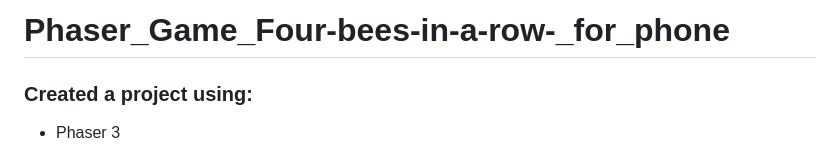
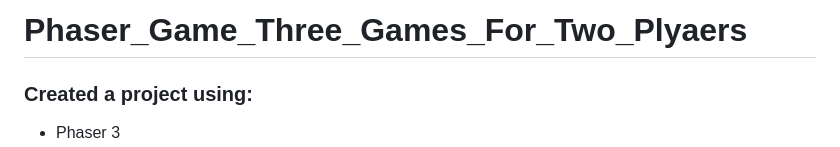
Before and after one commit to byAbaddon/Phaser_Game_Four-Bees-In-a-Row_for_phone, a Markdown page: README.md, the part around the change. Drawn GitHub-style.

```diff
--- a/README.md
+++ b/README.md
@@ -1,4 +1,4 @@
-# Phaser_Game_Four-bees-in-a-row-_for_phone
+# Phaser_Game_Three_Games_For_Two_Plyaers
 
 ### Created a project using:
 + Phaser 3
```
